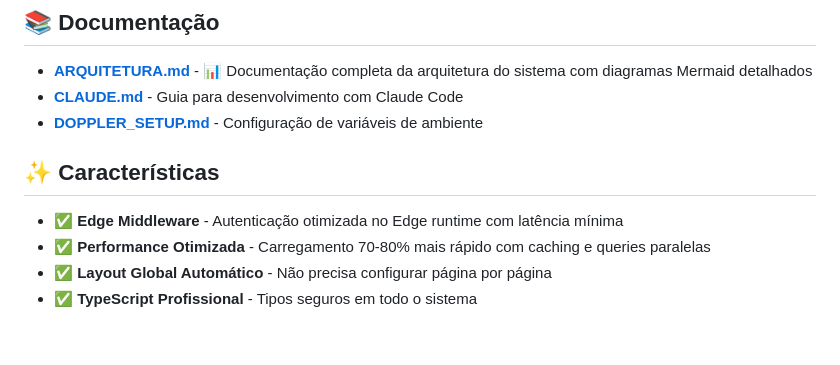
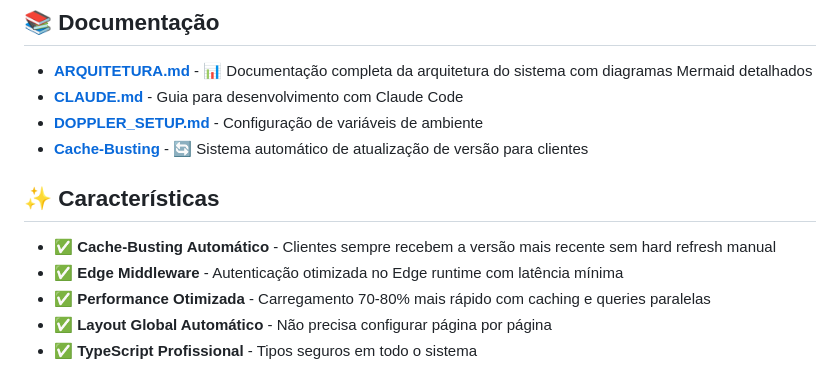
Before and after one commit to luisfboff1/meguispet, a Markdown page: README.md, the part around the change. Rendered like a GitHub page; blank space fills up the shorter version.

Commit message:
Add comprehensive documentation for cache-busting feature
Co-authored-by: luisfboff1 <225985452+luisfboff1@users.noreply.github.com>

```diff
--- a/README.md
+++ b/README.md
@@ -9,9 +9,11 @@ Agora com **animações suaves em todas as seções**, **modais ainda mais acess
 - **[ARQUITETURA.md](./ARQUITETURA.md)** - 📊 Documentação completa da arquitetura do sistema com diagramas Mermaid detalhados
 - **[CLAUDE.md](./CLAUDE.md)** - Guia para desenvolvimento com Claude Code
 - **[DOPPLER_SETUP.md](./DOPPLER_SETUP.md)** - Configuração de variáveis de ambiente
+- **[Cache-Busting](./docs/04-features/CACHE_BUSTING.md)** - 🔄 Sistema automático de atualização de versão para clientes
 
 ## ✨ Características
 
+- ✅ **Cache-Busting Automático** - Clientes sempre recebem a versão mais recente sem hard refresh manual
 - ✅ **Edge Middleware** - Autenticação otimizada no Edge runtime com latência mínima
 - ✅ **Performance Otimizada** - Carregamento 70-80% mais rápido com caching e queries paralelas
 - ✅ **Layout Global Automático** - Não precisa configurar página por página
```
Also changed, not shown: docs/04-features/CACHE_BUSTING_QUICKSTART.md (added, +130 -0 lines), docs/07-changelog/CACHE_BUSTING_IMPLEMENTATION.md (added, +198 -0 lines).
